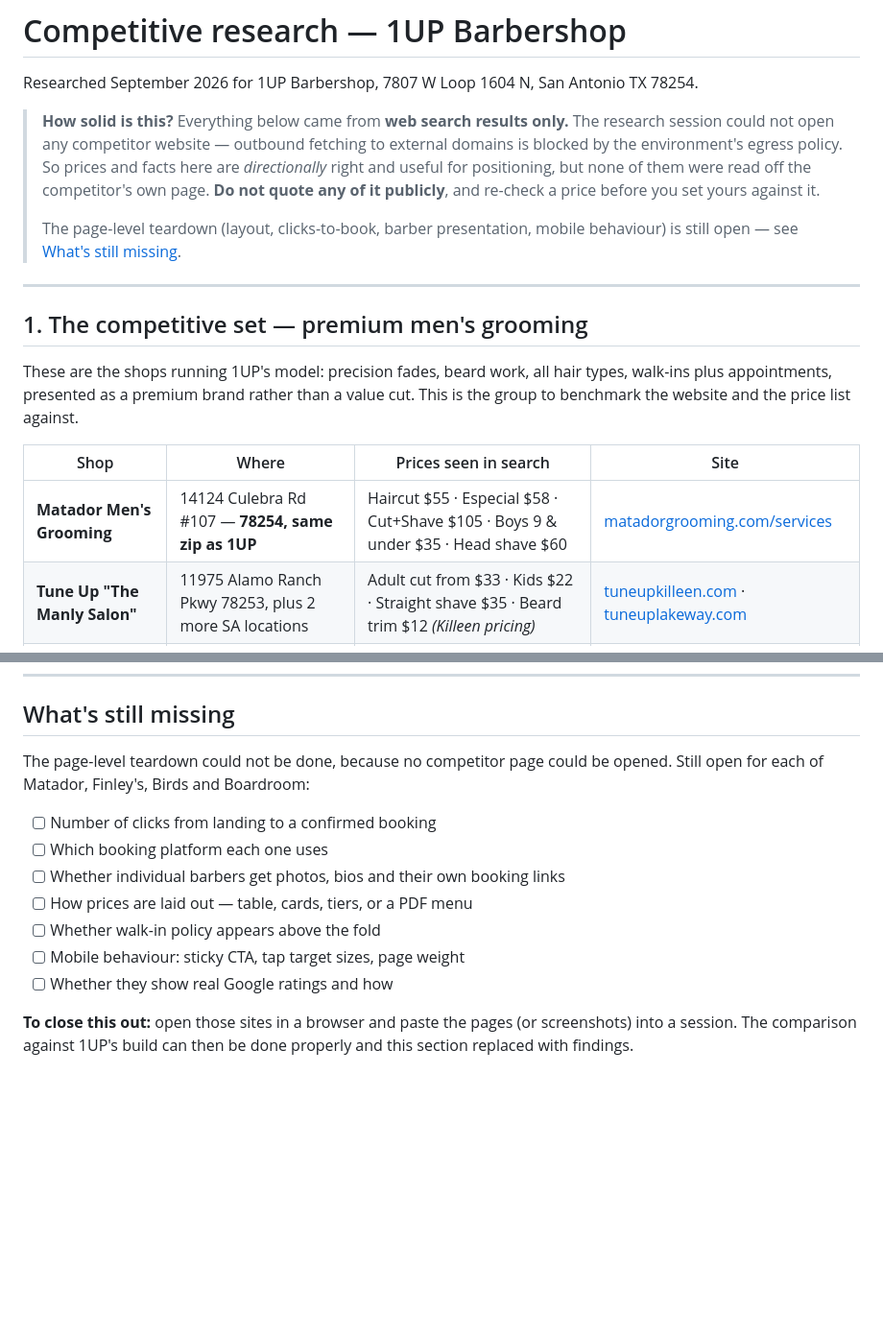
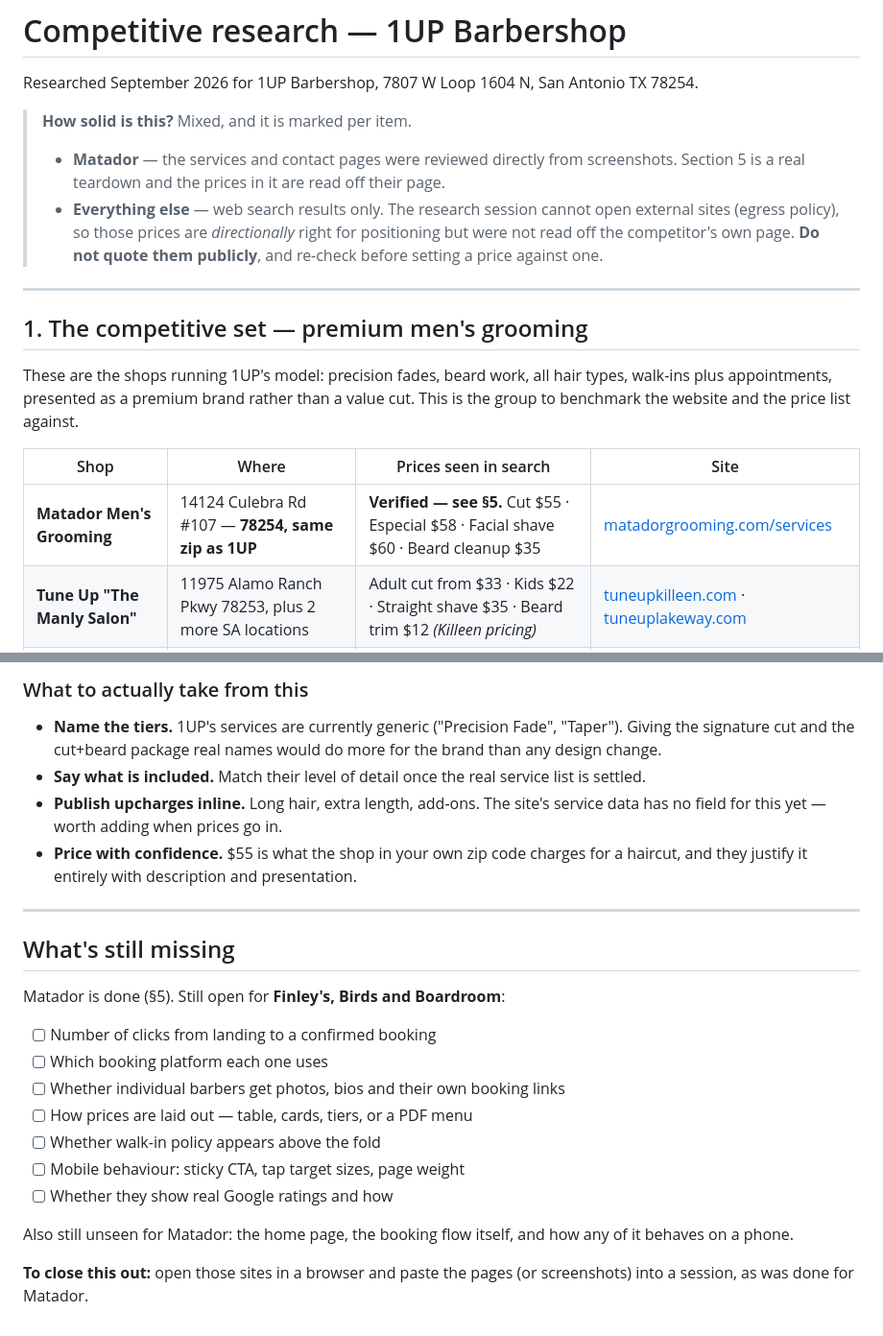
Before and after one commit to prestonleemcknight/1upbarbershop, a Markdown page: COMPETITORS.md, 2 parts joined by grey strips. Shown at 96% size. Rendered like a GitHub page; blank space fills up the shorter version.

```diff
--- a/COMPETITORS.md
+++ b/COMPETITORS.md
@@ -2,15 +2,15 @@
 
 Researched September 2026 for 1UP Barbershop, 7807 W Loop 1604 N, San Antonio TX 78254.
 
-> **How solid is this?** Everything below came from **web search results only.** The
-> research session could not open any competitor website — outbound fetching to
-> external domains is blocked by the environment's egress policy. So prices and
-> facts here are *directionally* right and useful for positioning, but none of them
-> were read off the competitor's own page. **Do not quote any of it publicly**, and
-> re-check a price before you set yours against it.
+> **How solid is this?** Mixed, and it is marked per item.
 >
-> The page-level teardown (layout, clicks-to-book, barber presentation, mobile
-> behaviour) is still open — see [What's still missing](#whats-still-missing).
+> - **Matador** — the services and contact pages were reviewed directly from
+>   screenshots. Section 5 is a real teardown and the prices in it are read off
+>   their page.
+> - **Everything else** — web search results only. The research session cannot open
+>   external sites (egress policy), so those prices are *directionally* right for
+>   positioning but were not read off the competitor's own page. **Do not quote
+>   them publicly**, and re-check before setting a price against one.
 
 ---
 
@@ -22,7 +22,7 @@ value cut. This is the group to benchmark the website and the price list against
 
 | Shop | Where | Prices seen in search | Site |
 |---|---|---|---|
-| **Matador Men's Grooming** | 14124 Culebra Rd #107 — **78254, same zip as 1UP** | Haircut $55 · Especial $58 · Cut+Shave $105 · Boys 9 & under $35 · Head shave $60 | [matadorgrooming.com/services](https://www.matadorgrooming.com/services/) |
+| **Matador Men's Grooming** | 14124 Culebra Rd #107 — **78254, same zip as 1UP** | **Verified — see §5.** Cut $55 · Especial $58 · Facial shave $60 · Beard cleanup $35 | [matadorgrooming.com/services](https://www.matadorgrooming.com/services/) |
 | **Tune Up "The Manly Salon"** | 11975 Alamo Ranch Pkwy 78253, plus 2 more SA locations | Adult cut from $33 · Kids $22 · Straight shave $35 · Beard trim $12 *(Killeen pricing)* | [tuneupkilleen.com](https://www.tuneupkilleen.com/) · [tuneuplakeway.com](https://www.tuneuplakeway.com/) |
 | **Finley's Barbershop** | Austin / DFW — acquired by Boardroom | Premier Haircut from $46 · Electric Skin Fade $57 · Straight Razor Fade $65 | [finleysbarbershop.com/services](https://finleysbarbershop.com/services) |
 | **Boardroom Salon for Men** | Texas-wide, upscale men's grooming | Membership $45–$60 / month | [boardroomsalon.com](https://www.boardroomsalon.com/) |
@@ -106,7 +170,19 @@ the hero already leads with it.
+### What to actually take from this
+
+- **Name the tiers.** 1UP's services are currently generic ("Precision Fade",
+  "Taper"). Giving the signature cut and the cut+beard package real names would
+  do more for the brand than any design change.
+- **Say what is included.** Match their level of detail once the real service
+  list is settled.
+- **Publish upcharges inline.** Long hair, extra length, add-ons. The site's
+  service data has no field for this yet — worth adding when prices go in.
+- **Price with confidence.** $55 is what the shop in your own zip code charges for
+  a haircut, and they justify it entirely with description and presentation.
+
+---
+
 ## What's still missing
-
-The page-level teardown could not be done, because no competitor page could be
-opened. Still open for each of Matador, Finley's, Birds and Boardroom:
+Matador is done (§5). Still open for **Finley's, Birds and Boardroom**:
 
 - [ ] Number of clicks from landing to a confirmed booking
 - [ ] Which booking platform each one uses
@@ -116,6 +192,8 @@ opened. Still open for each of Matador, Finley's, Birds and Boardroom:
 - [ ] Mobile behaviour: sticky CTA, tap target sizes, page weight
 - [ ] Whether they show real Google ratings and how
 
+Also still unseen for Matador: the home page, the booking flow itself, and how any
+of it behaves on a phone.
+
 **To close this out:** open those sites in a browser and paste the pages (or
-screenshots) into a session. The comparison against 1UP's build can then be done
-properly and this section replaced with findings.
+screenshots) into a session, as was done for Matador.
```
Also changed, not shown: other parts of COMPETITORS.md (+64 -0 lines).
